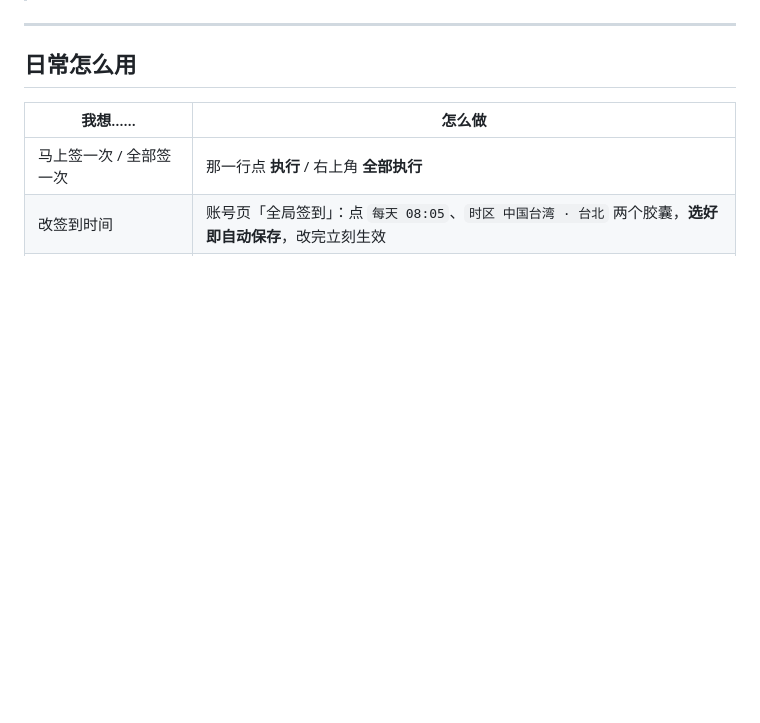
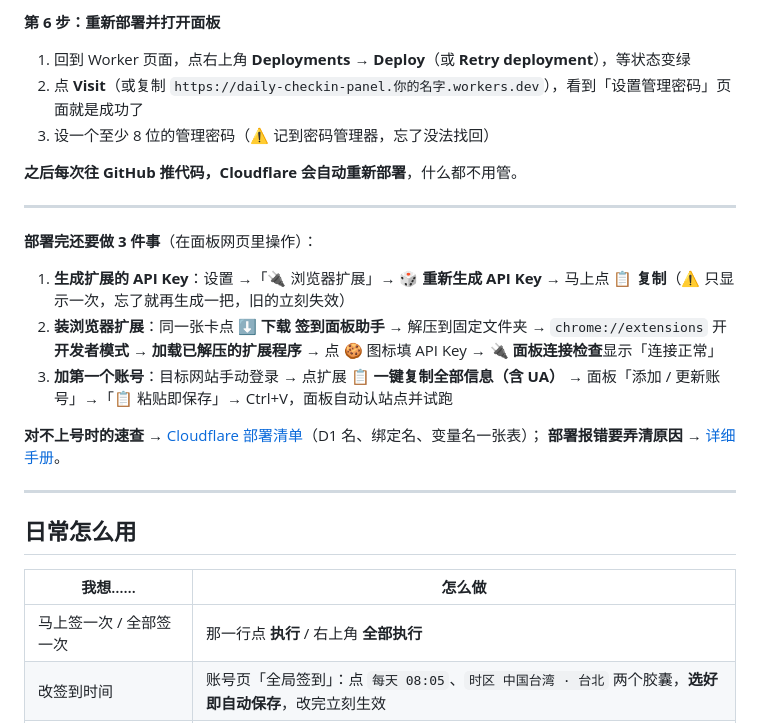
Before and after one commit to ZhangSir9901/daily-checkin-panel, a Markdown page: README.md, the part around one of its changes. Drawn GitHub-style; blank space fills up the shorter version.

Commit message:
文档：README部署章节细化到每一步点哪里、填什么（Secret类型、ENCRYPT_KEY生成、DB绑定名）

```diff
--- a/README.md
+++ b/README.md
@@ -76,3 +78,21 @@ Worker 建好后 → `Settings` → `Bindings` → `Add binding` → `D1 databas
+**第 6 步：重新部署并打开面板**
+
+1. 回到 Worker 页面，点右上角 **Deployments** → **Deploy**（或 **Retry deployment**），等状态变绿
+2. 点 **Visit**（或复制 `https://daily-checkin-panel.你的名字.workers.dev`），看到「设置管理密码」页面就是成功了
+3. 设一个至少 8 位的管理密码（⚠️ 记到密码管理器，忘了没法找回）
+
+**之后每次往 GitHub 推代码，Cloudflare 会自动重新部署**，什么都不用管。
+
+---
+
+**部署完还要做 3 件事**（在面板网页里操作）：
+
+1. **生成扩展的 API Key**：设置 →「🔌 浏览器扩展」→ **🎲 重新生成 API Key** → 马上点 **📋 复制**（⚠️ 只显示一次，忘了就再生成一把，旧的立刻失效）
+2. **装浏览器扩展**：同一张卡点 **⬇️ 下载 签到面板助手** → 解压到固定文件夹 → `chrome://extensions` 开**开发者模式** → **加载已解压的扩展程序** → 点 🍪 图标填 API Key → **🔌 面板连接检查**显示「连接正常」
+3. **加第一个账号**：目标网站手动登录 → 点扩展 **📋 一键复制全部信息（含 UA）** → 面板「添加 / 更新账号」→「📋 粘贴即保存」→ Ctrl+V，面板自动认站点并试跑
+
+**对不上号时的速查** → [Cloudflare 部署清单](docs/Cloudflare部署清单.md)（D1 名、绑定名、变量名一张表）；
+**部署报错要弄清原因** → [详细手册](docs/详细手册.md)。
 
 ---
 
```
Also changed, not shown: other parts of README.md (+53 -51 lines).
